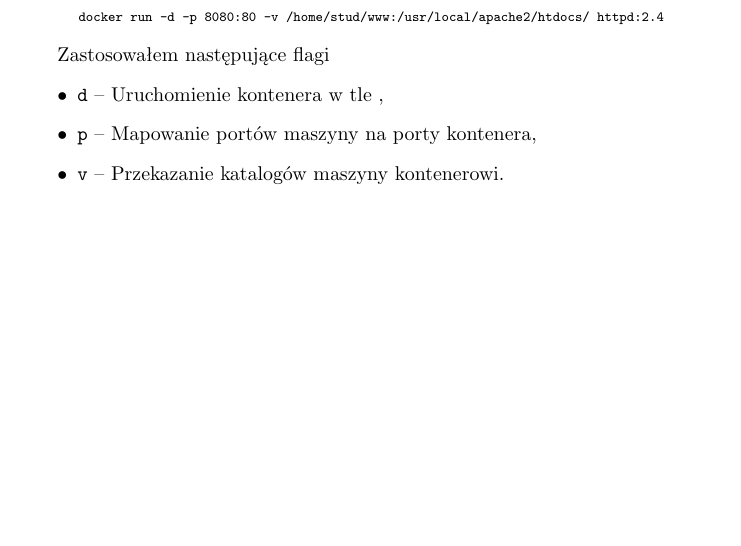
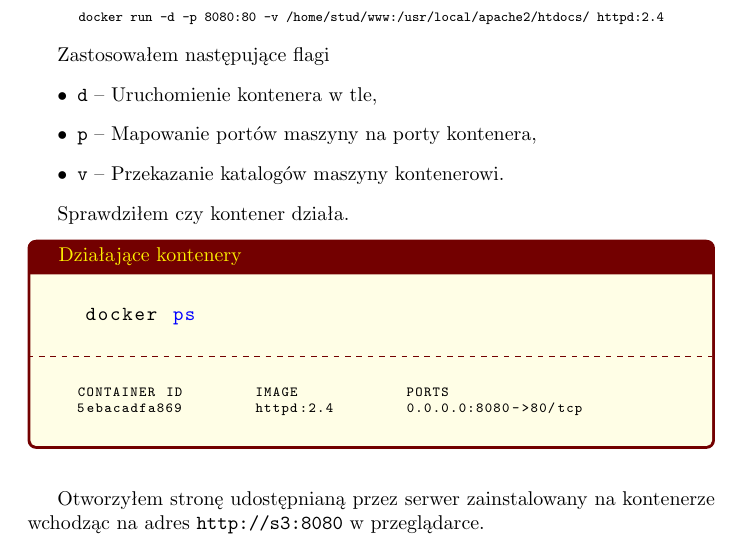
Before and after one commit to SiwyKrzysiek/sieci-c6, a LaTeX document (c6.tex): part of page 3 of 3, cut so that both start at the same text, the shorter picture padded with empty space. Compiled offline with pdfLaTeX.

Commit message:
Sprawdzenie czy kontener działa

```diff
--- a/c6.tex
+++ b/c6.tex
@@ -120,9 +120,26 @@ Następnie uruchomiłem kontener.
 
 Zastosowałem następujące flagi
 \begin{itemize}
-  \item \texttt{d} -- Uruchomienie kontenera w tle ,
+  \item \texttt{d} -- Uruchomienie kontenera w tle,
   \item \texttt{p} -- Mapowanie portów maszyny na porty kontenera,
   \item \texttt{v} -- Przekazanie katalogów maszyny kontenerowi.
 \end{itemize}
 
+Sprawdziłem czy kontener działa.
+\begin{tcolorbox}[colback=yellow!10!white,colframe=red!45!black,coltitle=yellow!100!black, title=Działające kontenery]
+  \begin{lstlisting}
+  docker ps
+  \end{lstlisting}
+  \tcblower
+  \scriptsize
+  \begin{lstlisting}
+  CONTAINER ID        IMAGE            PORTS
+  5ebacadfa869        httpd:2.4        0.0.0.0:8080->80/tcp
+  \end{lstlisting}
+\end{tcolorbox}
+\normalsize
+\vspace{5mm}
+
+Otworzyłem stronę udostępnianą przez serwer zainstalowany na kontenerze wchodząc na adres \texttt{http://s3:8080} w przeglądarce.
+
 \end{document}
```
Also changed, not shown: c6.pdf.
